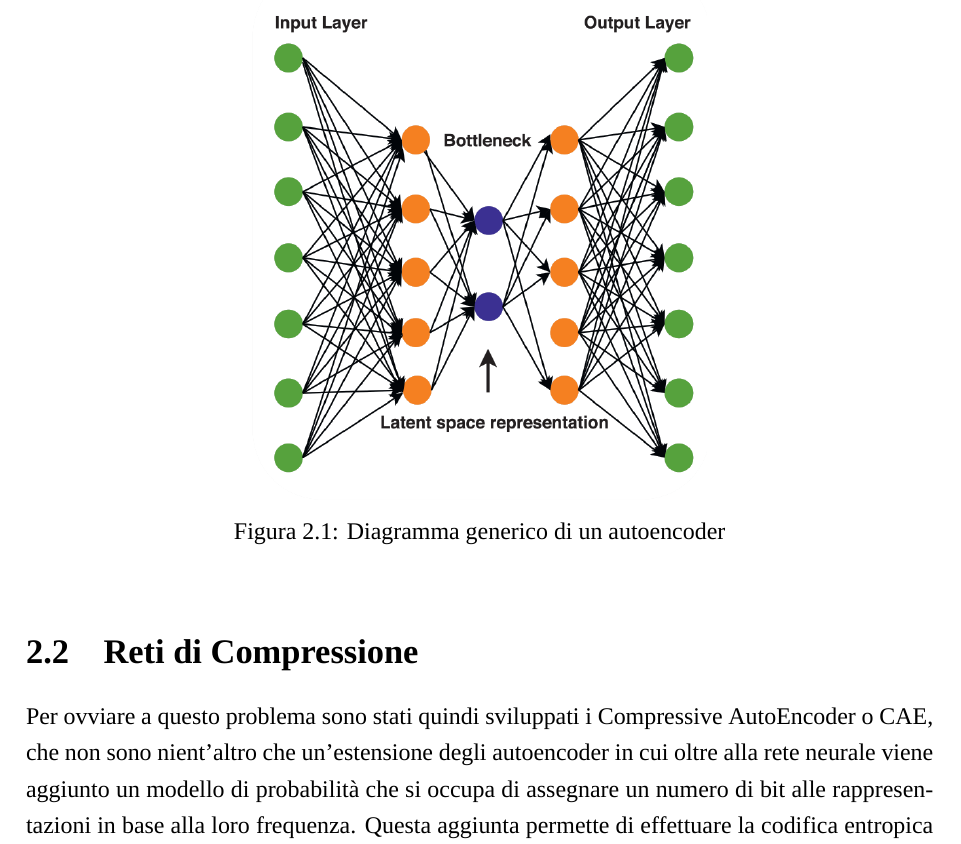
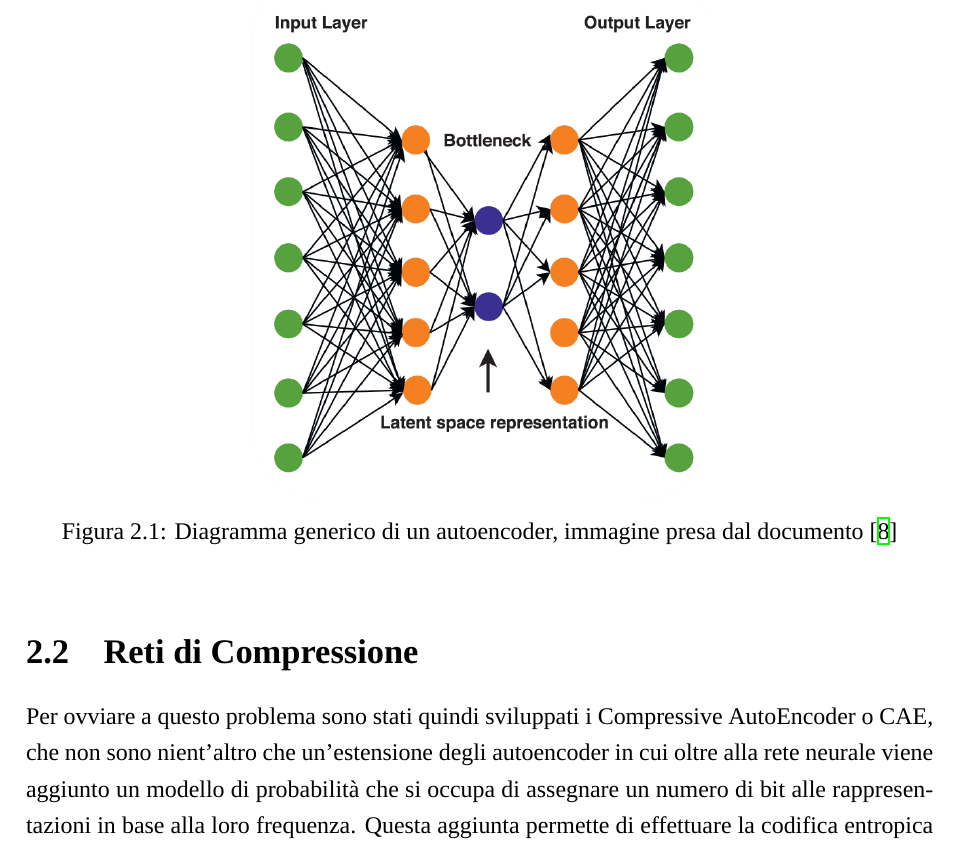
Before and after one commit to ilofX/ImageCompressionAI_Paper, a LaTeX thesis (main.tex, which reads Capitoli/metodiIntelligenti.tex): part of page 23 of 53, cut so that both start at the same text. Compiled offline with XeLaTeX; a missing font is replaced by an installed copy or a similar font.

Commit message:
Fixed image credits for autoencoder sheme image

```diff
--- a/Capitoli/metodiIntelligenti.tex
+++ b/Capitoli/metodiIntelligenti.tex
@@ -19,7 +19,7 @@ Gli autoencoder non sono però sufficienti per costruire un algoritmo di compres
 \begin{figure}[!h]
     \centering
     \includegraphics[width=0.5\textwidth]{Immagini/Autoencoder_scheme.png}
-    \caption{Diagramma generico di un autoencoder}
+    \caption{Diagramma generico di un autoencoder, immagine presa dal documento \cite{mishra2022deep}}
     \label{fig:modelloAutoencoder}
 \end{figure}
 \section{Reti di Compressione}
```
Also changed, not shown: main.bbl, 5 other files.
